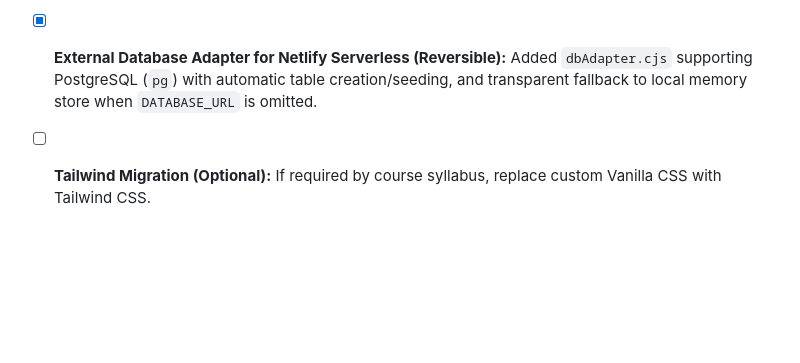
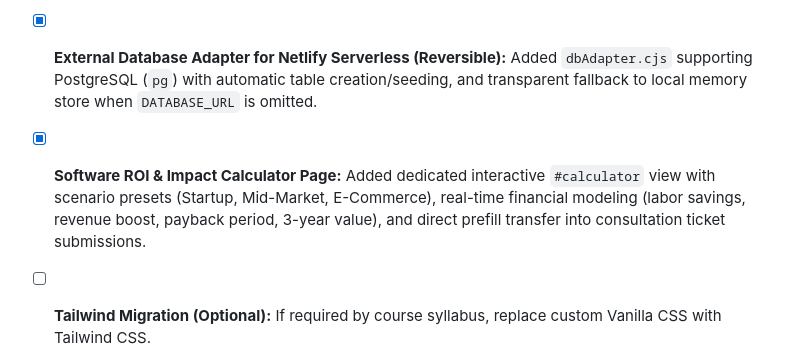
Before and after one commit to MiltonChino/promo-tickets-v2, a Markdown page: status.md, the part around the change. Drawn GitHub-style; blank space fills up the shorter version.

```diff
--- a/status.md
+++ b/status.md
@@ -136,4 +136,5 @@ ADMIN_NAME=Administrator
 - [x] **Tech Stack & Urgency Fields:** Added `tech_stack` and `urgency` (Urgent, Medium, Low) fields across client ticket creation, backend storage, dashboard cards, and admin spotlight.
 - [x] **Ticket Lifecycle Management:** Added full client edit and delete for pending tickets, admin status toggling (`closed`, `pending`, `won`), and three-column admin dashboard with dedicated closed ticket pool.
 - [x] **External Database Adapter for Netlify Serverless (Reversible):** Added `dbAdapter.cjs` supporting PostgreSQL (`pg`) with automatic table creation/seeding, and transparent fallback to local memory store when `DATABASE_URL` is omitted.
+- [x] **Software ROI & Impact Calculator Page:** Added dedicated interactive `#calculator` view with scenario presets (Startup, Mid-Market, E-Commerce), real-time financial modeling (labor savings, revenue boost, payback period, 3-year value), and direct prefill transfer into consultation ticket submissions.
 - [ ] **Tailwind Migration (Optional):** If required by course syllabus, replace custom Vanilla CSS with Tailwind CSS.
```
Also changed, not shown: README.md (+22 -0 lines).
